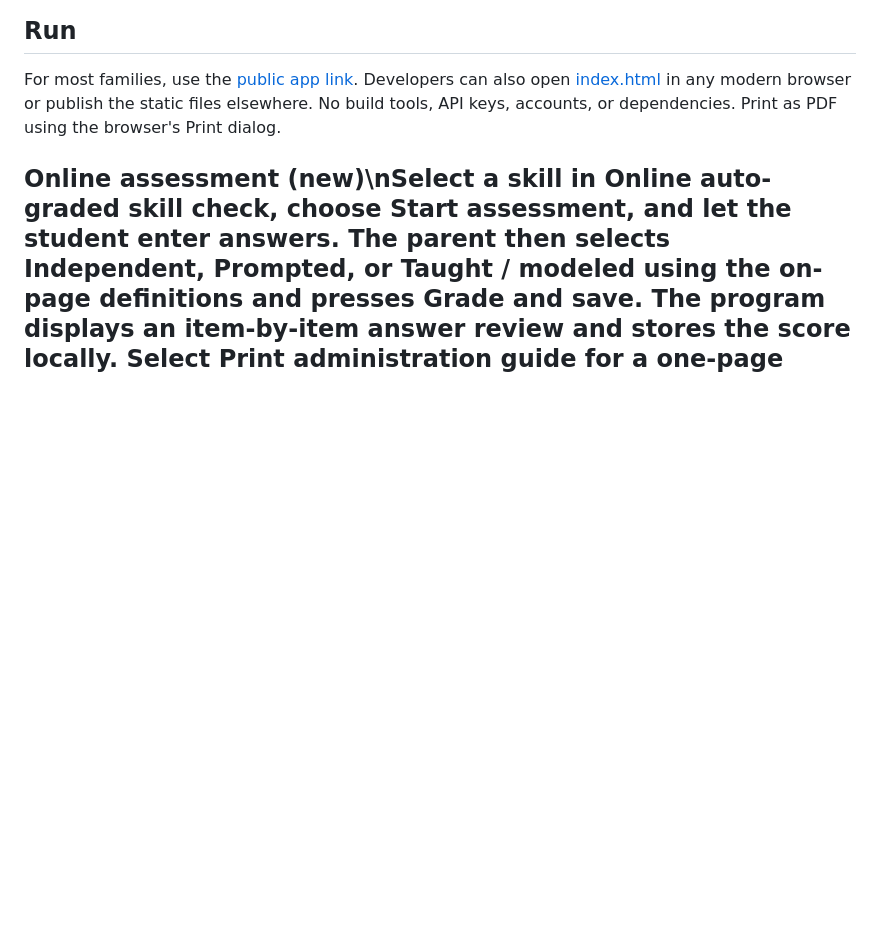
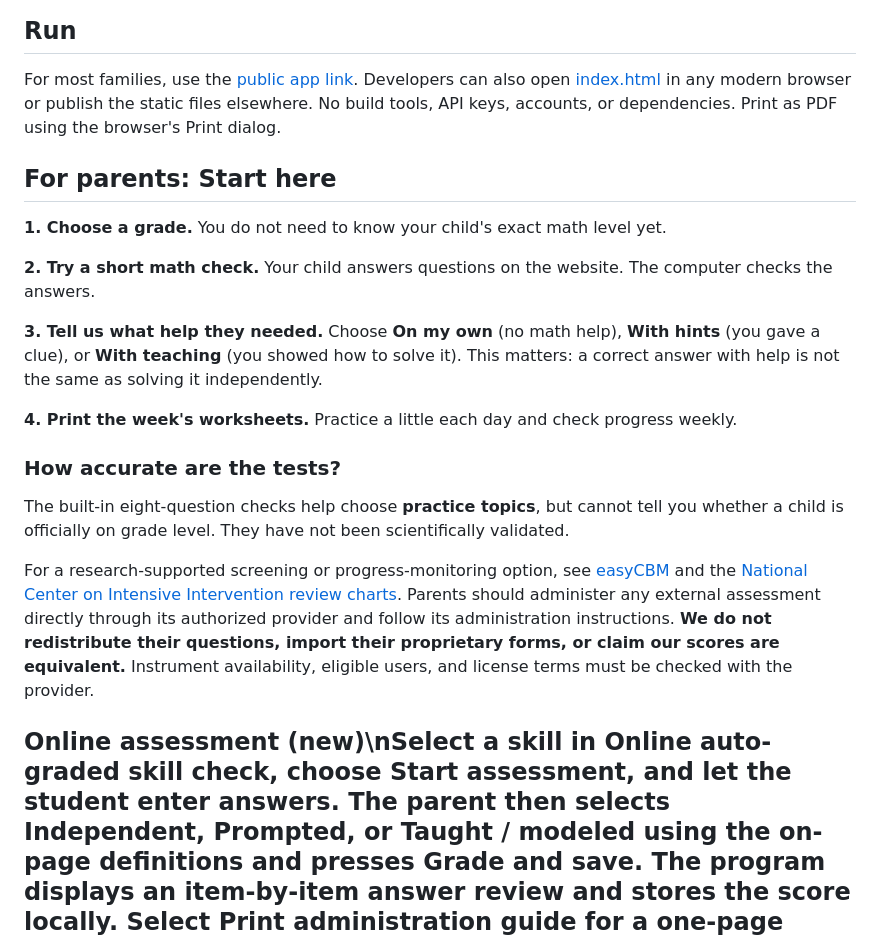
Before and after one commit to Vam1l/Adaptive-Learning-Lab, a Markdown page: README.md, the part around the change. Drawn GitHub-style; blank space fills up the shorter version.

Commit message:
Add plain-language parent guide and evidence-based assessment integration boundaries

```diff
--- a/README.md
+++ b/README.md
@@ -14,6 +14,22 @@ An open-source, local-first parent-guided mathematics **fluency and prerequisite
 
 ## Run
 For most families, use the [public app link](https://vam1l.github.io/Adaptive-Learning-Lab/). Developers can also open [index.html](./index.html) in any modern browser or publish the static files elsewhere. No build tools, API keys, accounts, or dependencies. Print as PDF using the browser's Print dialog.
+
+## For parents: Start here
+
+**1. Choose a grade.** You do not need to know your child's exact math level yet.
+
+**2. Try a short math check.** Your child answers questions on the website. The computer checks the answers.
+
+**3. Tell us what help they needed.** Choose **On my own** (no math help), **With hints** (you gave a clue), or **With teaching** (you showed how to solve it). This matters: a correct answer with help is not the same as solving it independently.
+
+**4. Print the week's worksheets.** Practice a little each day and check progress weekly.
+
+### How accurate are the tests?
+
+The built-in eight-question checks help choose **practice topics**, but cannot tell you whether a child is officially on grade level. They have not been scientifically validated.
+
+For a research-supported screening or progress-monitoring option, see [easyCBM](https://easycbm.com/) and the [National Center on Intensive Intervention review charts](https://intensiveintervention.org/resource/academic-progress-monitoring-tools-chart). Parents should administer any external assessment directly through its authorized provider and follow its administration instructions. **We do not redistribute their questions, import their proprietary forms, or claim our scores are equivalent.** Instrument availability, eligible users, and license terms must be checked with the provider.
 
 ## Online assessment (new)\nSelect a skill in **Online auto-graded skill check**, choose **Start assessment**, and let the student enter answers. The parent then selects **Independent**, **Prompted**, or **Taught / modeled** using the on-page definitions and presses **Grade and save**. The program displays an item-by-item answer review and stores the score locally. Select **Print administration guide** for a one-page parent reference. This is a short instructional check, not a standardized or validated diagnostic assessment.\n\n## What works in this alpha
 - Grade 2–6 selection; limited standard-tagged arithmetic and prerequisite skills
```
